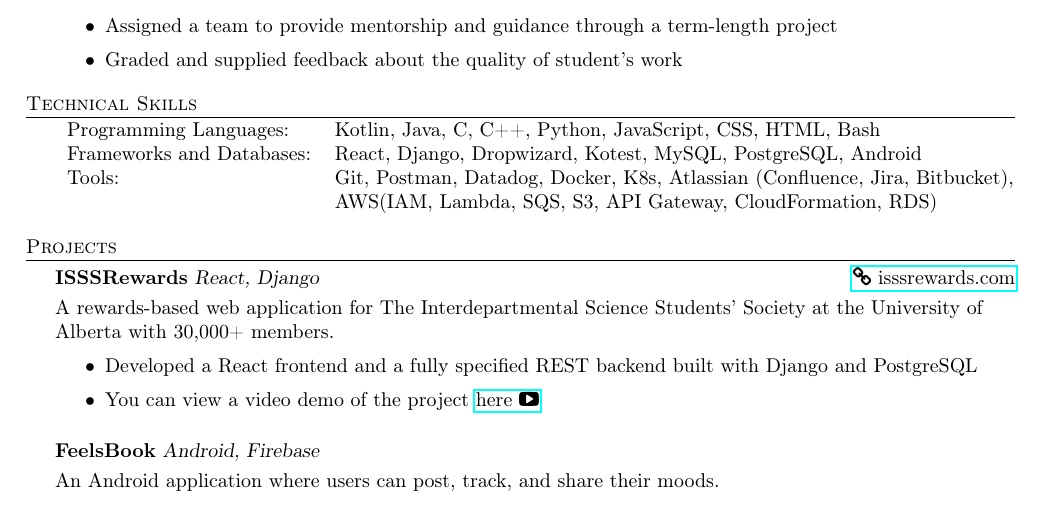
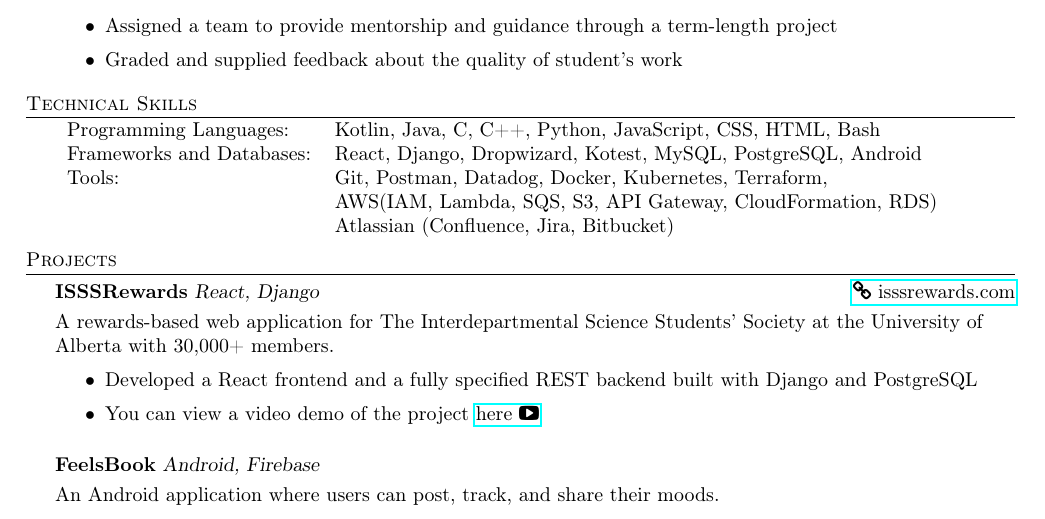
Before and after one commit to kbalisnomo/resume, a LaTeX CV (Kyle Balisnomo Resume.tex): part of the page, cut so that both start at the same text. Compiled offline with pdfLaTeX.

Commit message:
Add terraform to skills section

```diff
--- a/Kyle Balisnomo Resume.tex
+++ b/Kyle Balisnomo Resume.tex
@@ -120,8 +120,9 @@
 \begin{tabular}{ l l }
 	Programming Languages:    & Kotlin, Java, C, C++, Python, JavaScript, CSS, HTML, Bash                     \\
 	Frameworks and Databases: & React, Django, Dropwizard, Kotest, MySQL, PostgreSQL, Android                 \\
-	Tools:                    & Git, Postman, Datadog, Docker, K8s, Atlassian (Confluence, Jira, Bitbucket),  \\
+	Tools:                    & Git, Postman, Datadog, Docker, Kubernetes, Terraform,                          \\
                               & AWS(IAM, Lambda, SQS, S3, API Gateway, CloudFormation, RDS)                   \\
+                              & Atlassian (Confluence, Jira, Bitbucket)                                       \\
 \end{tabular}
 \vspace{2mm}
 
```
Also changed, not shown: Kyle Balisnomo Resume.pdf.
